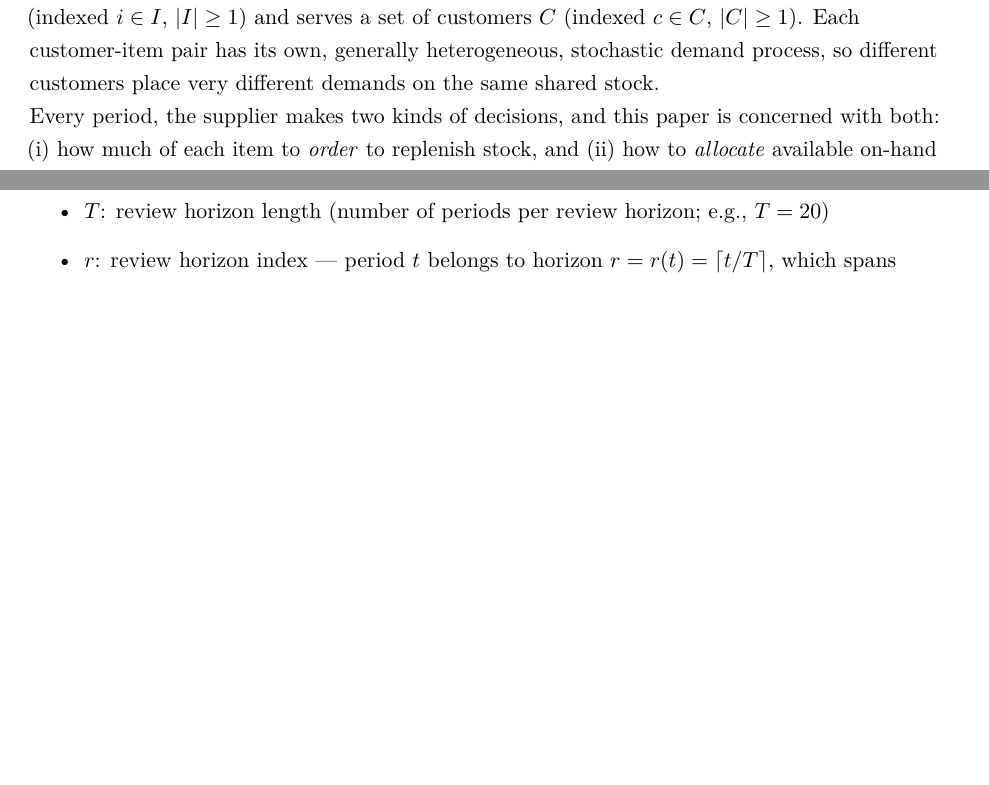
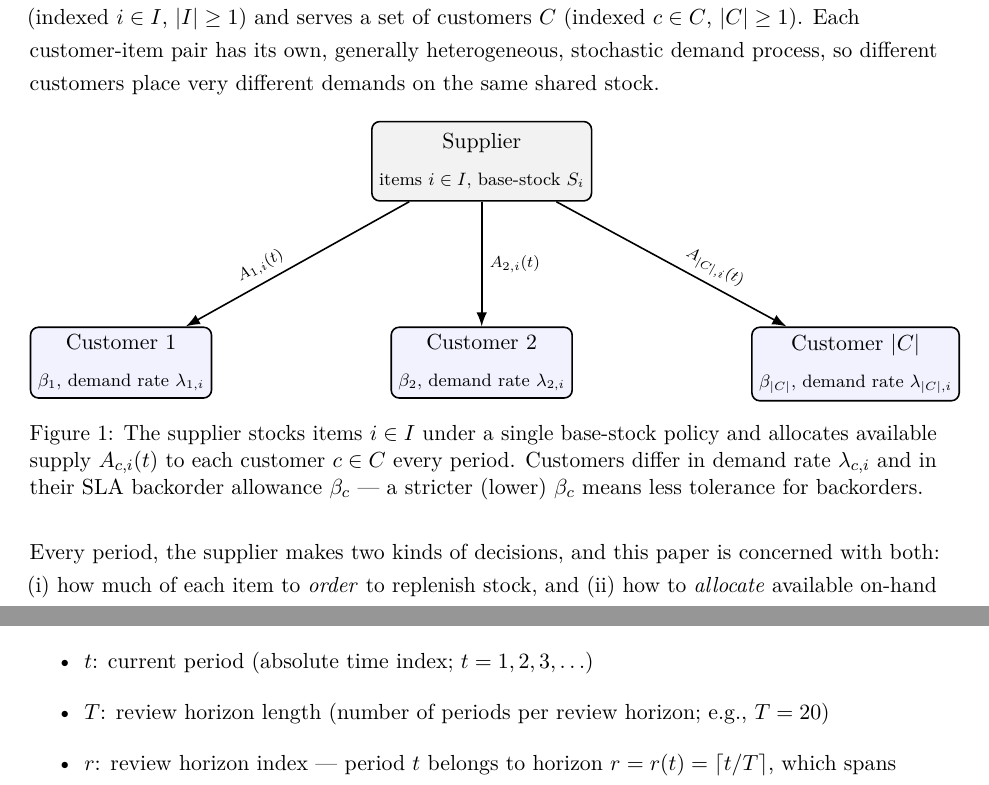
Before and after one commit to epayaslii/Dynamic-Inventory-Allocation-in-Multi-Customer-Setup-with-Heterogeneous-SLA-s-DCL-Approach, a LaTeX document (docs/paper_improved_complete.tex): two parts of pages 2 and 3 of 9, joined at a grey line, cut so that both start at the same text, the shorter picture padded with empty space. Compiled offline with pdfLaTeX.

Commit message:
Add problem-setup schematic figure to Problem Description
TikZ diagram showing the supplier stocking items under a base-stock
policy and allocating to customers with heterogeneous demand rates
and SLA backorder allowances, per Tarkan's suggestion to storify the
setup with a supporting figure.

```diff
--- a/docs/paper_improved_complete.tex
+++ b/docs/paper_improved_complete.tex
@@ -117,6 +117,27 @@
 \section{Problem Description}
 
 We consider a supplier that manages inventory at a single location and serves multiple customers under heterogeneous Service Level Agreements (SLAs). The supplier stocks a set of items $I$ (indexed $i \in I$, $|I| \geq 1$) and serves a set of customers $C$ (indexed $c \in C$, $|C| \geq 1$). Each customer-item pair has its own, generally heterogeneous, stochastic demand process, so different customers place very different demands on the same shared stock.
+
+\begin{figure}[H]
+    \centering
+    \begin{tikzpicture}[
+        node distance=2.2cm and 2.8cm,
+        supplier/.style={rectangle, draw, thick, rounded corners, minimum width=3.4cm, minimum height=1.4cm, align=center, fill=gray!10},
+        customer/.style={rectangle, draw, thick, rounded corners, minimum width=3.0cm, minimum height=1.2cm, align=center, fill=blue!5},
+        arrow/.style={-{Latex[length=2.5mm]}, thick}
+    ]
+        \node[supplier] (S) {Supplier\\[2pt] \footnotesize items $i \in I$, base-stock $S_i$};
+        \node[customer, below left=of S] (C1) {Customer 1\\[2pt] \footnotesize $\beta_1$, demand rate $\lambda_{1,i}$};
+        \node[customer, below=of S] (C2) {Customer 2\\[2pt] \footnotesize $\beta_2$, demand rate $\lambda_{2,i}$};
+        \node[customer, below right=of S] (C3) {Customer $|C|$\\[2pt] \footnotesize $\beta_{|C|}$, demand rate $\lambda_{|C|,i}$};
+
+        \draw[arrow] (S) -- (C1) node[midway, above left, sloped, font=\scriptsize] {$A_{1,i}(t)$};
+        \draw[arrow] (S) -- (C2) node[midway, right, font=\scriptsize] {$A_{2,i}(t)$};
+        \draw[arrow] (S) -- (C3) node[midway, above right, sloped, font=\scriptsize] {$A_{|C|,i}(t)$};
+    \end{tikzpicture}
+    \caption{The supplier stocks items $i \in I$ under a single base-stock policy and allocates available supply $A_{c,i}(t)$ to each customer $c \in C$ every period. Customers differ in demand rate $\lambda_{c,i}$ and in their SLA backorder allowance $\beta_c$ — a stricter (lower) $\beta_c$ means less tolerance for backorders.}
+    \label{fig:problem-setup}
+\end{figure}
 
 Every period, the supplier makes two kinds of decisions, and this paper is concerned with both: (i) how much of each item to \emph{order} to replenish stock, and (ii) how to \emph{allocate} available on-hand stock across customers whenever it is insufficient to cover everyone immediately. Ordering follows a static base-stock policy with a fixed order-up-to level $S_i$ per item, set at the tactical level and held fixed in this paper. Allocation, by contrast, is a dynamic decision made every period: whenever on-hand stock cannot cover all outstanding demand for an item, the supplier must decide which customers to serve first. This is where the model's flexibility lies, and it is needed precisely because customers' SLAs are heterogeneous — some customers can tolerate more backorders than others, and an allocation policy that ignores this wastes stock protecting customers who do not need it, at the expense of customers who do.
 
```
